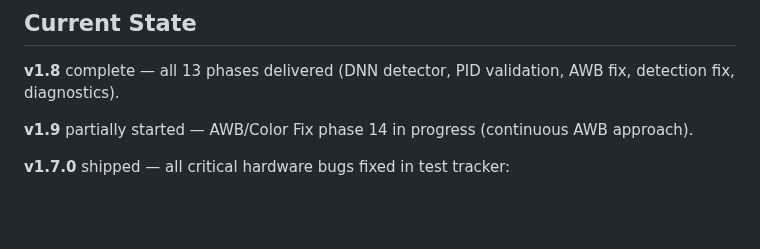
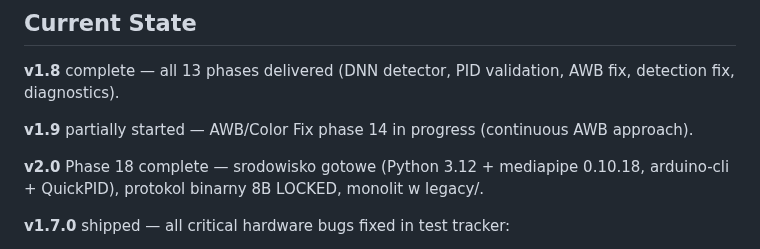
Before and after one commit to MateuszParol/ARIES-LITE, a Markdown page: .planning/PROJECT.md, the part around the change. GitHub-like rendering; blank space fills up the shorter version.

Commit message:
docs(phase-18): evolve PROJECT.md after phase completion

```diff
--- a/.planning/PROJECT.md
+++ b/.planning/PROJECT.md
@@ -18,6 +18,8 @@ Running both vision and PID control on a single RPi4 limits servo update rate to
 **v1.8** complete — all 13 phases delivered (DNN detector, PID validation, AWB fix, detection fix, diagnostics).
 
 **v1.9** partially started — AWB/Color Fix phase 14 in progress (continuous AWB approach).
+
+**v2.0** Phase 18 complete — srodowisko gotowe (Python 3.12 + mediapipe 0.10.18, arduino-cli + QuickPID), protokol binarny 8B LOCKED, monolit w legacy/.
 
 **v1.7.0** shipped — all critical hardware bugs fixed in test tracker:
 - Dual-axis PID tracking converges correctly (tilt sign fix, pan preserved)
```
